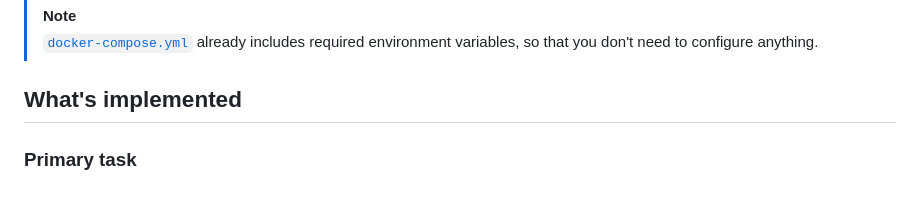
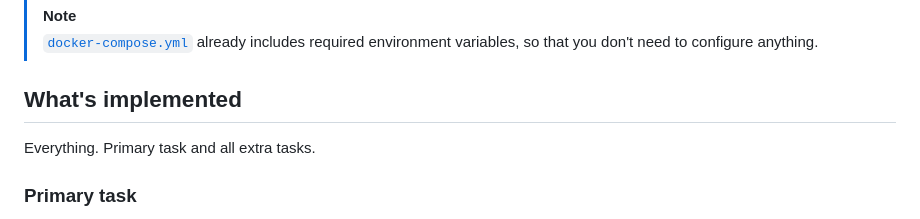
Before and after one commit to metafates/avito-task, a Markdown page: README.md, the part around the change. Drawn GitHub-style.

Commit message:
docs: update README

```diff
--- a/README.md
+++ b/README.md
@@ -149,6 +149,8 @@ cp template.env .env
 
 ## What's implemented
 
+Everything. Primary task and all extra tasks.
+
 ### Primary task
 
 - [x] Method for creating a user
```
